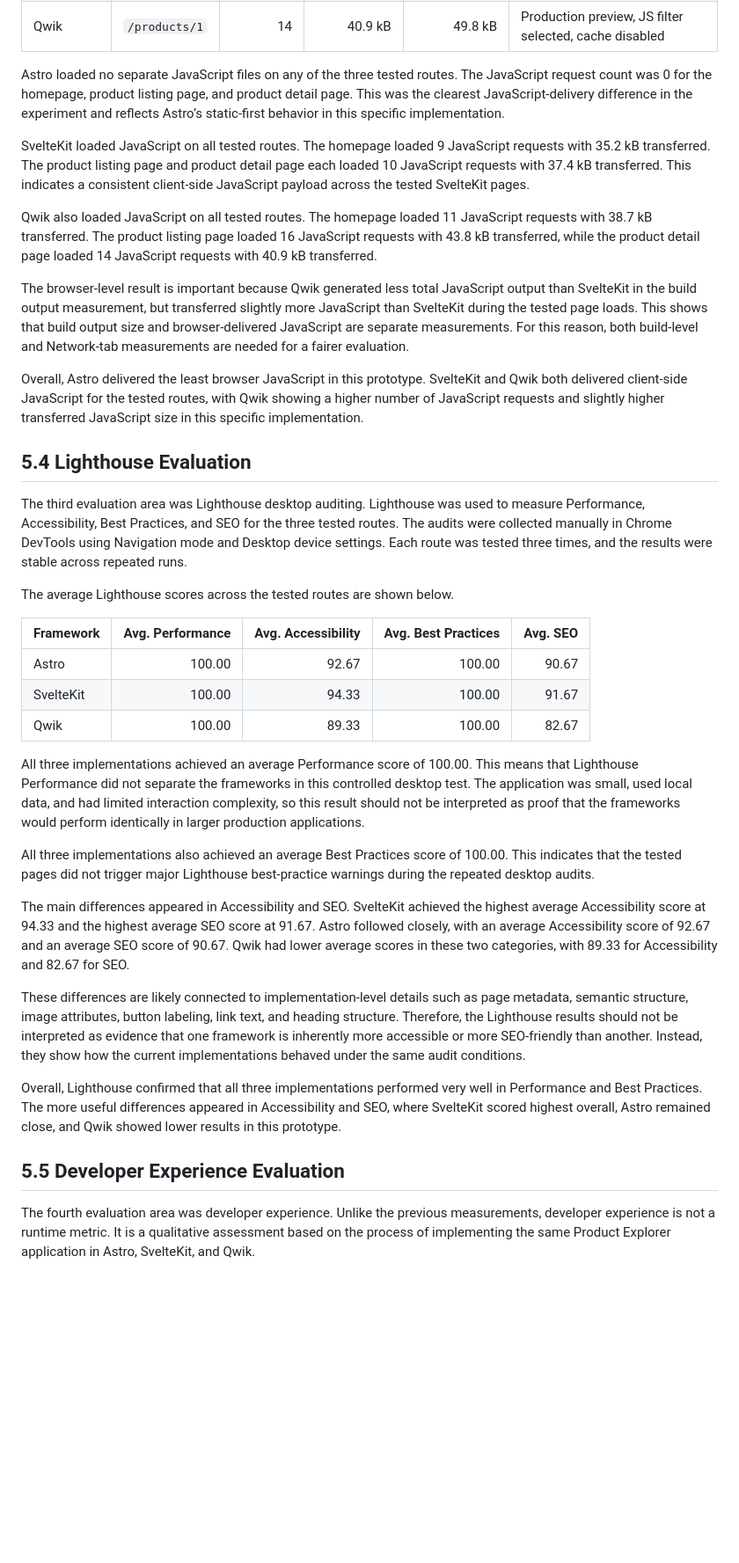
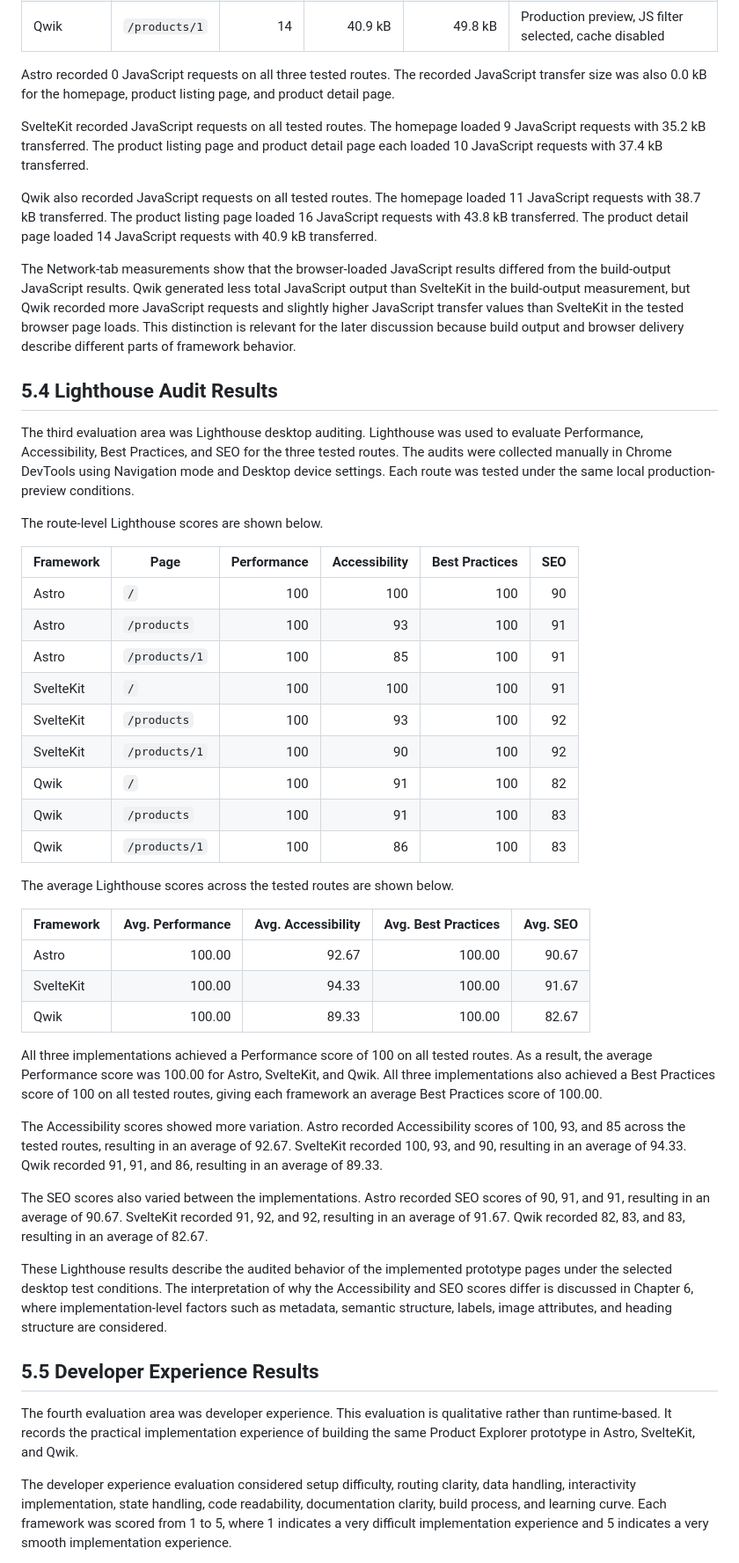
Before and after one commit to HurayraAsif/framework-comparison, a Markdown page: notes/chapter-5-evaluation-draft.md, the part around one of its changes. Shown at 88% size. Rendered like a GitHub page; blank space fills up the shorter version.

Commit message:
Refine chapter 5 evaluation draft

```diff
--- a/notes/chapter-5-evaluation-draft.md
+++ b/notes/chapter-5-evaluation-draft.md
@@ -76,19 +80,31 @@ The measurements were collected using the Chrome DevTools Network tab. The JavaS
 | Qwik      | `/products`   |          16 |        43.8 kB |           72.8 kB | Production preview, JS filter selected, cache disabled |
 | Qwik      | `/products/1` |          14 |        40.9 kB |           49.8 kB | Production preview, JS filter selected, cache disabled |
 
-Astro loaded no separate JavaScript files on any of the three tested routes. The JavaScript request count was 0 for the homepage, product listing page, and product detail page. This was the clearest JavaScript-delivery difference in the experiment and reflects Astro’s static-first behavior in this specific implementation.
+Astro recorded 0 JavaScript requests on all three tested routes. The recorded JavaScript transfer size was also 0.0 kB for the homepage, product listing page, and product detail page.
 
-SvelteKit loaded JavaScript on all tested routes. The homepage loaded 9 JavaScript requests with 35.2 kB transferred. The product listing page and product detail page each loaded 10 JavaScript requests with 37.4 kB transferred. This indicates a consistent client-side JavaScript payload across the tested SvelteKit pages.
+SvelteKit recorded JavaScript requests on all tested routes. The homepage loaded 9 JavaScript requests with 35.2 kB transferred. The product listing page and product detail page each loaded 10 JavaScript requests with 37.4 kB transferred.
 
-Qwik also loaded JavaScript on all tested routes. The homepage loaded 11 JavaScript requests with 38.7 kB transferred. The product listing page loaded 16 JavaScript requests with 43.8 kB transferred, while the product detail page loaded 14 JavaScript requests with 40.9 kB transferred.
+Qwik also recorded JavaScript requests on all tested routes. The homepage loaded 11 JavaScript requests with 38.7 kB transferred. The product listing page loaded 16 JavaScript requests with 43.8 kB transferred. The product detail page loaded 14 JavaScript requests with 40.9 kB transferred.
 
-The browser-level result is important because Qwik generated less total JavaScript output than SvelteKit in the build output measurement, but transferred slightly more JavaScript than SvelteKit during the tested page loads. This shows that build output size and browser-delivered JavaScript are separate measurements. For this reason, both build-level and Network-tab measurements are needed for a fairer evaluation.
+The Network-tab measurements show that the browser-loaded JavaScript results differed from the build-output JavaScript results. Qwik generated less total JavaScript output than SvelteKit in the build-output measurement, but Qwik recorded more JavaScript requests and slightly higher JavaScript transfer values than SvelteKit in the tested browser page loads. This distinction is relevant for the later discussion because build output and browser delivery describe different parts of framework behavior.
 
-Overall, Astro delivered the least browser JavaScript in this prototype. SvelteKit and Qwik both delivered client-side JavaScript for the tested routes, with Qwik showing a higher number of JavaScript requests and slightly higher transferred JavaScript size in this specific implementation.
+## 5.4 Lighthouse Audit Results
 
-## 5.4 Lighthouse Evaluation
+The third evaluation area was Lighthouse desktop auditing. Lighthouse was used to evaluate Performance, Accessibility, Best Practices, and SEO for the three tested routes. The audits were collected manually in Chrome DevTools using Navigation mode and Desktop device settings. Each route was tested under the same local production-preview conditions.
 
-The third evaluation area was Lighthouse desktop auditing. Lighthouse was used to measure Performance, Accessibility, Best Practices, and SEO for the three tested routes. The audits were collected manually in Chrome DevTools using Navigation mode and Desktop device settings. Each route was tested three times, and the results were stable across repeated runs.
+The route-level Lighthouse scores are shown below.
+
+| Framework | Page          | Performance | Accessibility | Best Practices | SEO |
+| --------- | ------------- | ----------: | ------------: | -------------: | --: |
+| Astro     | `/`           |         100 |           100 |            100 |  90 |
+| Astro     | `/products`   |         100 |            93 |            100 |  91 |
+| Astro     | `/products/1` |         100 |            85 |            100 |  91 |
+| SvelteKit | `/`           |         100 |           100 |            100 |  91 |
+| SvelteKit | `/products`   |         100 |            93 |            100 |  92 |
+| SvelteKit | `/products/1` |         100 |            90 |            100 |  92 |
+| Qwik      | `/`           |         100 |            91 |            100 |  82 |
+| Qwik      | `/products`   |         100 |            91 |            100 |  83 |
+| Qwik      | `/products/1` |         100 |            86 |            100 |  83 |
 
 The average Lighthouse scores across the tested routes are shown below.
 
@@ -98,17 +114,17 @@ The average Lighthouse scores across the tested routes are shown below.
 | SvelteKit |           100.00 |              94.33 |              100.00 |    91.67 |
 | Qwik      |           100.00 |              89.33 |              100.00 |    82.67 |
 
-All three implementations achieved an average Performance score of 100.00. This means that Lighthouse Performance did not separate the frameworks in this controlled desktop test. The application was small, used local data, and had limited interaction complexity, so this result should not be interpreted as proof that the frameworks would perform identically in larger production applications.
+All three implementations achieved a Performance score of 100 on all tested routes. As a result, the average Performance score was 100.00 for Astro, SvelteKit, and Qwik. All three implementations also achieved a Best Practices score of 100 on all tested routes, giving each framework an average Best Practices score of 100.00.
 
-All three implementations also achieved an average Best Practices score of 100.00. This indicates that the tested pages did not trigger major Lighthouse best-practice warnings during the repeated desktop audits.
+The Accessibility scores showed more variation. Astro recorded Accessibility scores of 100, 93, and 85 across the tested routes, resulting in an average of 92.67. SvelteKit recorded 100, 93, and 90, resulting in an average of 94.33. Qwik recorded 91, 91, and 86, resulting in an average of 89.33.
 
-The main differences appeared in Accessibility and SEO. SvelteKit achieved the highest average Accessibility score at 94.33 and the highest average SEO score at 91.67. Astro followed closely, with an average Accessibility score of 92.67 and an average SEO score of 90.67. Qwik had lower average scores in these two categories, with 89.33 for Accessibility and 82.67 for SEO.
+The SEO scores also varied between the implementations. Astro recorded SEO scores of 90, 91, and 91, resulting in an average of 90.67. SvelteKit recorded 91, 92, and 92, resulting in an average of 91.67. Qwik recorded 82, 83, and 83, resulting in an average of 82.67.
 
-These differences are likely connected to implementation-level details such as page metadata, semantic structure, image attributes, button labeling, link text, and heading structure. Therefore, the Lighthouse results should not be interpreted as evidence that one framework is inherently more accessible or more SEO-friendly than another. Instead, they show how the current implementations behaved under the same audit conditions.
+These Lighthouse results describe the audited behavior of the implemented prototype pages under the selected desktop test conditions. The interpretation of why the Accessibility and SEO scores differ is discussed in Chapter 6, where implementation-level factors such as metadata, semantic structure, labels, image attributes, and heading structure are considered.
 
-Overall, Lighthouse confirmed that all three implementations performed very well in Performance and Best Practices. The more useful differences appeared in Accessibility and SEO, where SvelteKit scored highest overall, Astro remained close, and Qwik showed lower results in this prototype.
+## 5.5 Developer Experience Results
 
-## 5.5 Developer Experience Evaluation
+The fourth evaluation area was developer experience. This evaluation is qualitative rather than runtime-based. It records the practical implementation experience of building the same Product Explorer prototype in Astro, SvelteKit, and Qwik.
 
-The fourth evaluation area was developer experience. Unlike the previous measurements, developer experience is not a runtime metric. It is a qualitative assessment based on the process of implementing the same Product Explorer application in Astro, SvelteKit, and Qwik.
+The developer experience evaluation considered setup difficulty, routing clarity, data handling, interactivity implementation, state handling, code readability, documentation clarity, build process, and learning curve. Each framework was scored from 1 to 5, where 1 indicates a very difficult implementation experience and 5 indicates a very smooth implementation experience.
 
```
Also changed, not shown: other parts of notes/chapter-5-evaluation-draft.md (+34 -36 lines).
